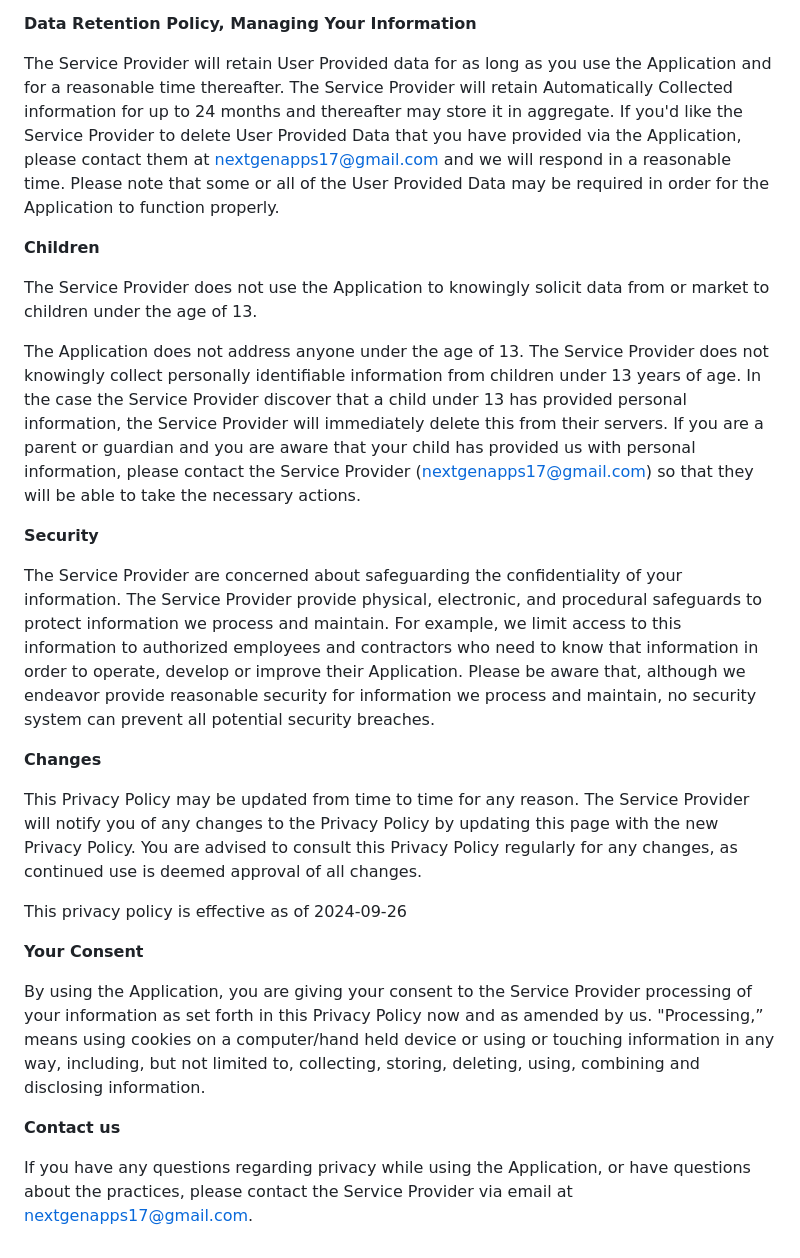
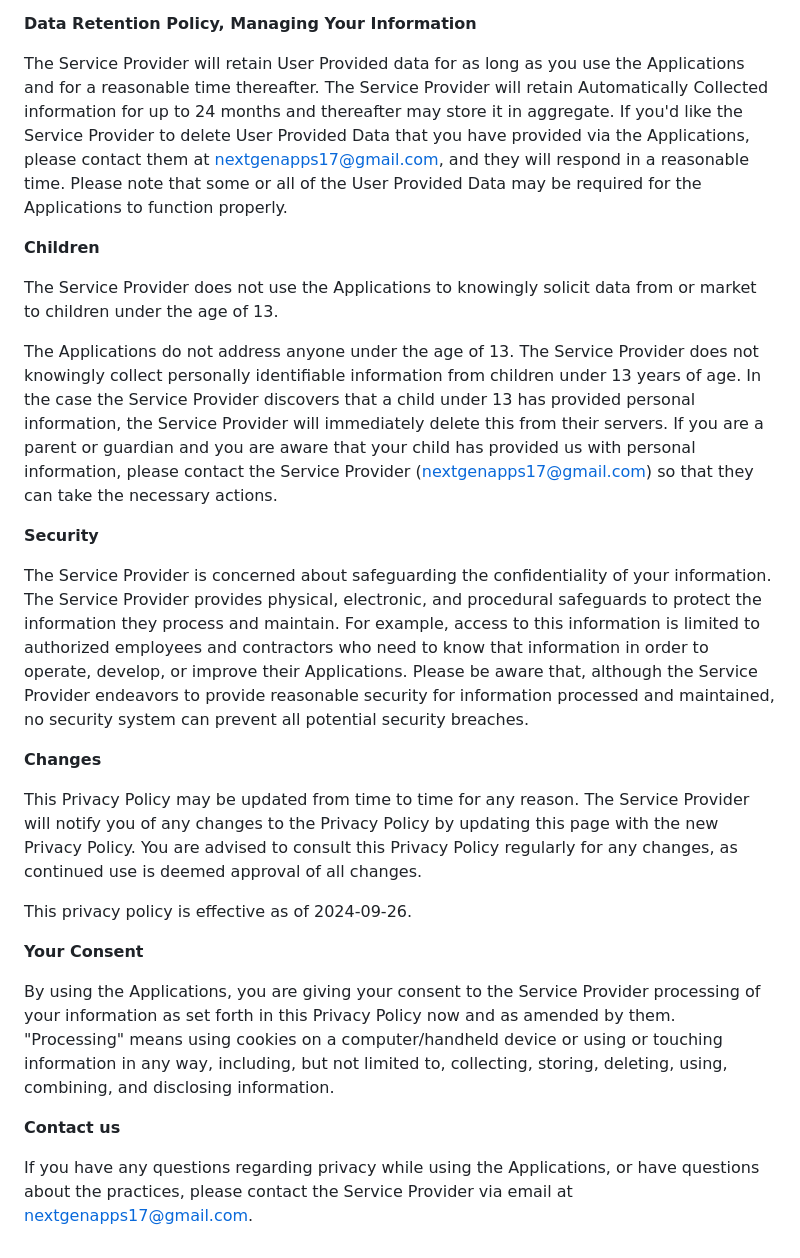
Before and after one commit to hitesh248/Privacy-Policy, a Markdown page: README.md, the part around one of its changes. Drawn GitHub-style.

```diff
--- a/README.md
+++ b/README.md
@@ -46,28 +46,28 @@ You can halt all collection of information by the Application easily by uninstal
 
 **Data Retention Policy, Managing Your Information**
 
-The Service Provider will retain User Provided data for as long as you use the Application and for a reasonable time thereafter. The Service Provider will retain Automatically Collected information for up to 24 months and thereafter may store it in aggregate. If you'd like the Service Provider to delete User Provided Data that you have provided via the Application, please contact them at nextgenapps17@gmail.com and we will respond in a reasonable time. Please note that some or all of the User Provided Data may be required in order for the Application to function properly.
+The Service Provider will retain User Provided data for as long as you use the Applications and for a reasonable time thereafter. The Service Provider will retain Automatically Collected information for up to 24 months and thereafter may store it in aggregate. If you'd like the Service Provider to delete User Provided Data that you have provided via the Applications, please contact them at nextgenapps17@gmail.com, and they will respond in a reasonable time. Please note that some or all of the User Provided Data may be required for the Applications to function properly.
 
 **Children**
 
-The Service Provider does not use the Application to knowingly solicit data from or market to children under the age of 13.
+The Service Provider does not use the Applications to knowingly solicit data from or market to children under the age of 13.
 
-The Application does not address anyone under the age of 13. The Service Provider does not knowingly collect personally identifiable information from children under 13 years of age. In the case the Service Provider discover that a child under 13 has provided personal information, the Service Provider will immediately delete this from their servers. If you are a parent or guardian and you are aware that your child has provided us with personal information, please contact the Service Provider (nextgenapps17@gmail.com) so that they will be able to take the necessary actions.
+The Applications do not address anyone under the age of 13. The Service Provider does not knowingly collect personally identifiable information from children under 13 years of age. In the case the Service Provider discovers that a child under 13 has provided personal information, the Service Provider will immediately delete this from their servers. If you are a parent or guardian and you are aware that your child has provided us with personal information, please contact the Service Provider (nextgenapps17@gmail.com) so that they can take the necessary actions.
 
 **Security**
 
-The Service Provider are concerned about safeguarding the confidentiality of your information. The Service Provider provide physical, electronic, and procedural safeguards to protect information we process and maintain. For example, we limit access to this information to authorized employees and contractors who need to know that information in order to operate, develop or improve their Application. Please be aware that, although we endeavor provide reasonable security for information we process and maintain, no security system can prevent all potential security breaches.
+The Service Provider is concerned about safeguarding the confidentiality of your information. The Service Provider provides physical, electronic, and procedural safeguards to protect the information they process and maintain. For example, access to this information is limited to authorized employees and contractors who need to know that information in order to operate, develop, or improve their Applications. Please be aware that, although the Service Provider endeavors to provide reasonable security for information processed and maintained, no security system can prevent all potential security breaches.
 
 **Changes**
 
 This Privacy Policy may be updated from time to time for any reason. The Service Provider will notify you of any changes to the Privacy Policy by updating this page with the new Privacy Policy. You are advised to consult this Privacy Policy regularly for any changes, as continued use is deemed approval of all changes.
 
-This privacy policy is effective as of 2024-09-26
+This privacy policy is effective as of 2024-09-26.
 
 **Your Consent**
 
-By using the Application, you are giving your consent to the Service Provider processing of your information as set forth in this Privacy Policy now and as amended by us. "Processing,” means using cookies on a computer/hand held device or using or touching information in any way, including, but not limited to, collecting, storing, deleting, using, combining and disclosing information.
+By using the Applications, you are giving your consent to the Service Provider processing of your information as set forth in this Privacy Policy now and as amended by them. "Processing" means using cookies on a computer/handheld device or using or touching information in any way, including, but not limited to, collecting, storing, deleting, using, combining, and disclosing information.
 
 **Contact us**
 
-If you have any questions regarding privacy while using the Application, or have questions about the practices, please contact the Service Provider via email at nextgenapps17@gmail.com.
+If you have any questions regarding privacy while using the Applications, or have questions about the practices, please contact the Service Provider via email at nextgenapps17@gmail.com.
```
Also changed, not shown: other parts of README.md (+17 -17 lines).
